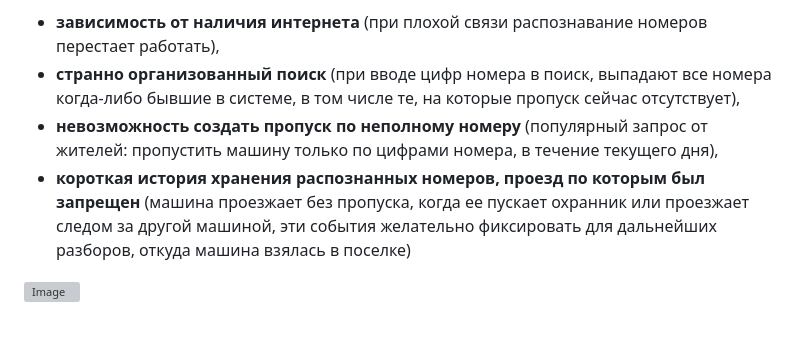
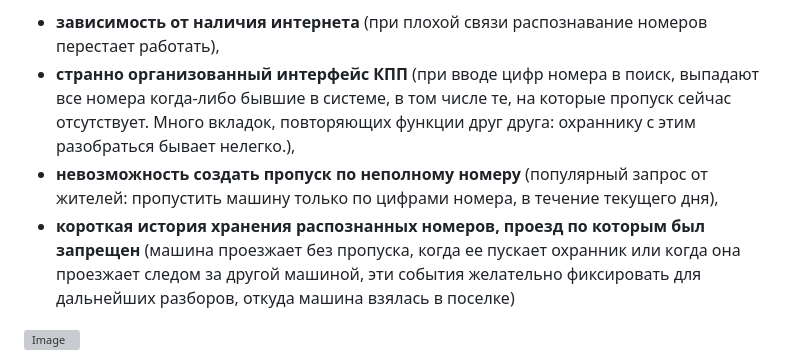
Before and after one commit to lakinside/epos-gate-ui, a Markdown page: README.md, the part around the change. Drawn GitHub-style; blank space fills up the shorter version; grey boxes are pictures that could not be loaded.

```diff
--- a/README.md
+++ b/README.md
@@ -1,9 +1,9 @@
 Этот небольшой проект создан для использования на посту охраны поселка, работающего с системой "Е-Поселок" и призванный решить отдельные ее проблемы:
 
 - **зависимость от наличия интернета** (при плохой связи распознавание номеров перестает работать),
-- **странно организованный поиск** (при вводе цифр номера в поиск, выпадают все номера когда-либо бывшие в системе, в том числе те, на которые пропуск сейчас отсутствует),
+- **странно организованный интерфейс КПП** (при вводе цифр номера в поиск, выпадают все номера когда-либо бывшие в системе, в том числе те, на которые пропуск сейчас отсутствует. Много вкладок, повторяющих функции друг друга: охраннику с этим разобраться бывает нелегко.),
 - **невозможность создать пропуск по неполному номеру** (популярный запрос от жителей: пропустить машину только по цифрами номера, в течение текущего дня),
-- **короткая история хранения распознанных номеров, проезд по которым был запрещен** (машина проезжает без пропуска, когда ее пускает охранник или проезжает следом за другой машиной, эти события желательно фиксировать для дальнейших разборов, откуда машина взялась в поселке)
+- **короткая история хранения распознанных номеров, проезд по которым был запрещен** (машина проезжает без пропуска, когда ее пускает охранник или когда она проезжает следом за другой машиной, эти события желательно фиксировать для дальнейших разборов, откуда машина взялась в поселке)
 
 
 ![Image](https://github.com/user-attachments/assets/42a4abce-db97-4967-8ebd-7b4533671f88)
```
